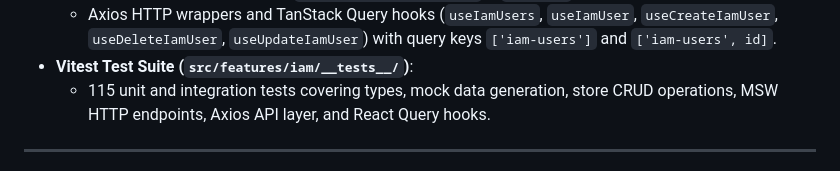
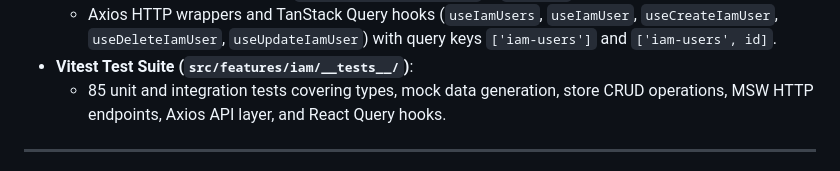
Before and after one commit to freecloudinitiative/frontend, a Markdown page: pr-prompts.md, the part around the change. Drawn GitHub-style.

Commit message:
docs: correct IAM Vitest test count in pr-prompts.md from 115 to 85

```diff
--- a/pr-prompts.md
+++ b/pr-prompts.md
@@ -208,7 +208,7 @@ src/
 - **API Client & React Query Hooks (`src/features/iam/api.ts` & `hooks.ts`)**:
   - Axios HTTP wrappers and TanStack Query hooks (`useIamUsers`, `useIamUser`, `useCreateIamUser`, `useDeleteIamUser`, `useUpdateIamUser`) with query keys `['iam-users']` and `['iam-users', id]`.
 - **Vitest Test Suite (`src/features/iam/__tests__/`)**:
-  - 115 unit and integration tests covering types, mock data generation, store CRUD operations, MSW HTTP endpoints, Axios API layer, and React Query hooks.
+  - 85 unit and integration tests covering types, mock data generation, store CRUD operations, MSW HTTP endpoints, Axios API layer, and React Query hooks.
 
 ---
 
```
